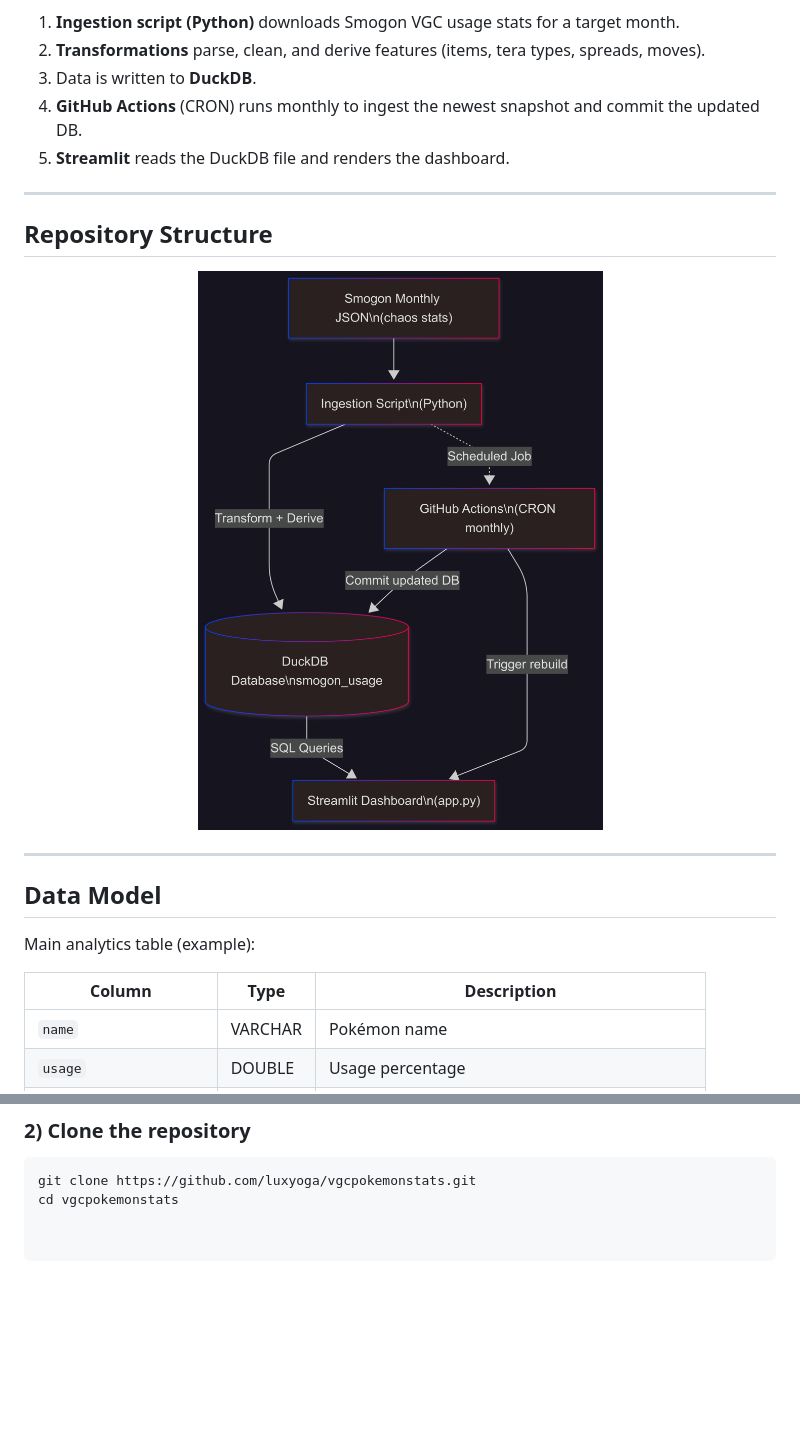
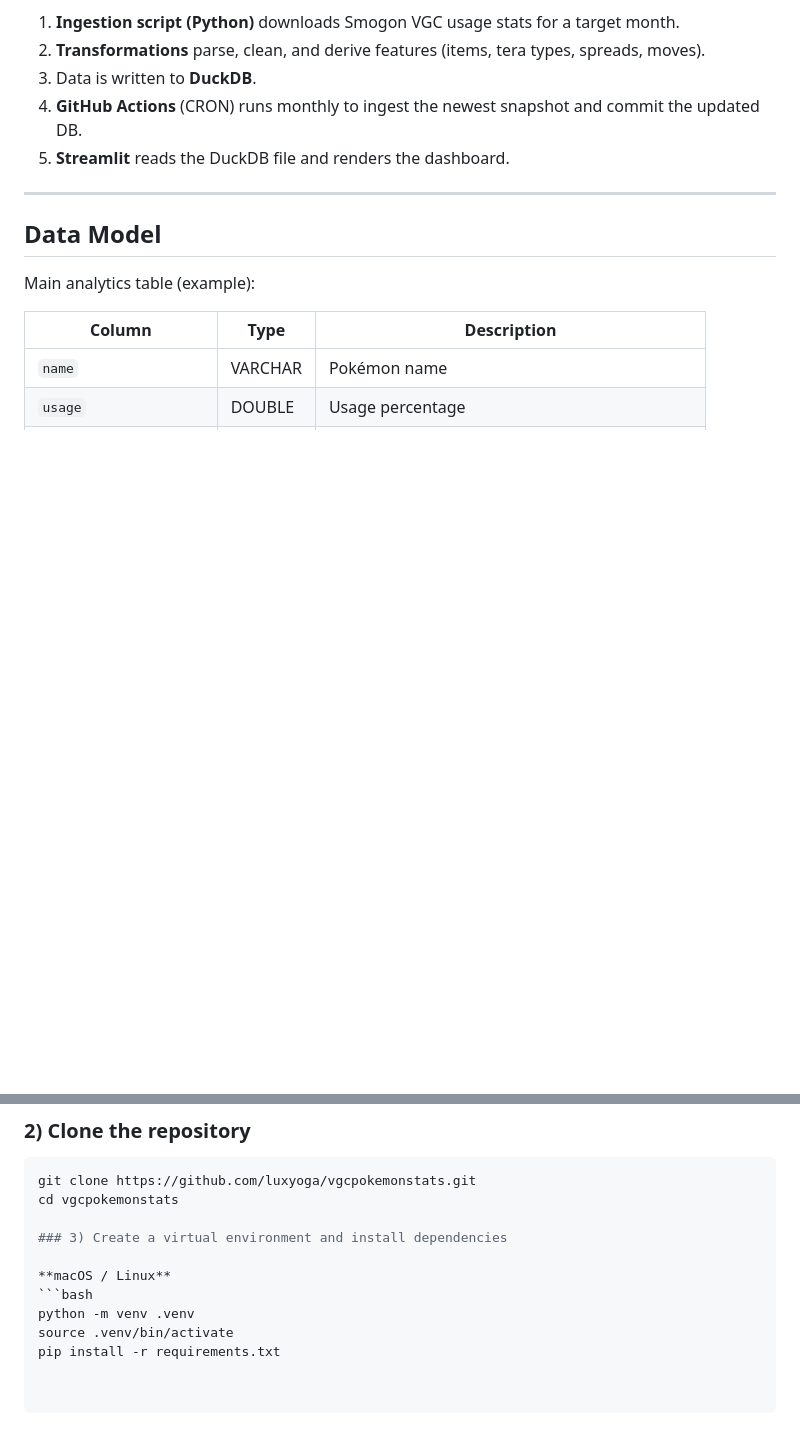
Before and after one commit to luxyoga/vgcpokemonstats, a Markdown page: README.md, 2 parts joined by grey strips. GitHub-like rendering; blank space fills up the shorter version.

````diff
--- a/README.md
+++ b/README.md
@@ -83,13 +83,6 @@ The pipeline updates automatically each month, keeping the data fresh and the da
 
 ---
 
-## Repository Structure
-<p align="center">
-  <img src="architecture.png" alt="Architecture Diagram" width="450"/>
-</p>
-
----
-
 ## Data Model
 
 Main analytics table (example):
@@ -149,3 +142,11 @@ This keeps the dashboard up-to-date without manual intervention.
 ```bash
 git clone https://github.com/luxyoga/vgcpokemonstats.git
 cd vgcpokemonstats
+
+### 3) Create a virtual environment and install dependencies
+
+**macOS / Linux**
+```bash
+python -m venv .venv
+source .venv/bin/activate
+pip install -r requirements.txt
````
